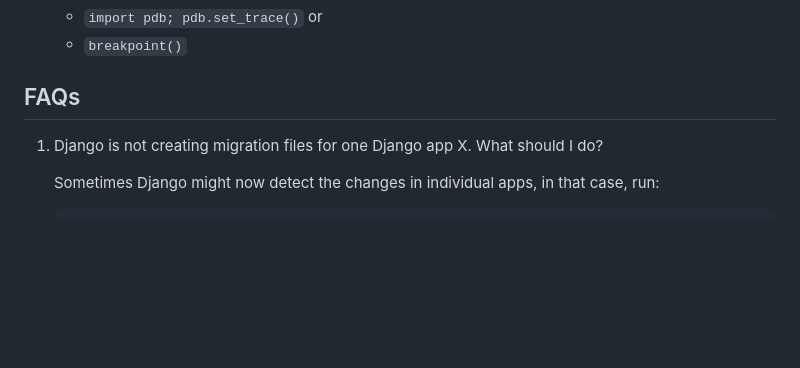
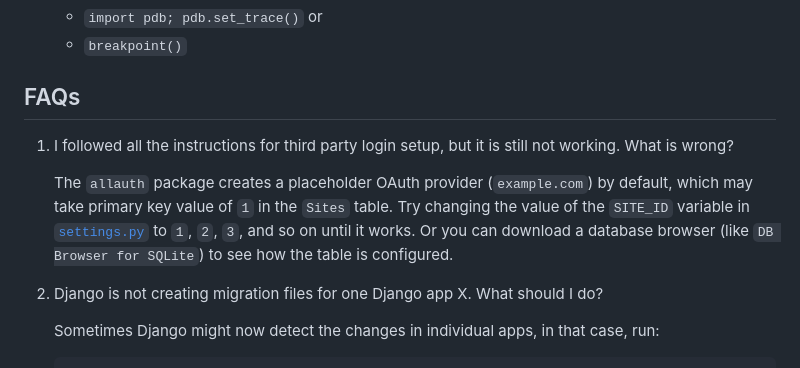
Before and after one commit to Your-Peanut-Butter-X-Jelly-Sandwich/its-backend, a Markdown page: README.md, the part around the change. Drawn GitHub-style; blank space fills up the shorter version.

Commit message:
Add third party issue in FAQ

```diff
--- a/README.md
+++ b/README.md
@@ -382,6 +382,10 @@ You can find out more configurations [here](https://docs.astral.sh/ruff/configur
 
 ## FAQs
 
+1. I followed all the instructions for third party login setup, but it is still not working. What is wrong?
+
+    The `allauth` package creates a placeholder OAuth provider (`example.com`) by default, which may take primary key value of `1` in the `Sites` table. Try changing the value of the `SITE_ID` variable in [`settings.py`](./its_backend/settings.py) to `1`, `2`, `3`, and so on until it works. Or you can download a database browser (like `DB Browser for SQLite`) to see how the table is configured.
+
 1. Django is not creating migration files for one Django app X. What should I do?
 
     Sometimes Django might now detect the changes in individual apps, in that case, run:
```
